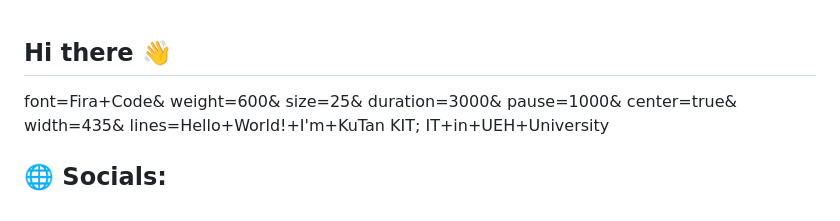
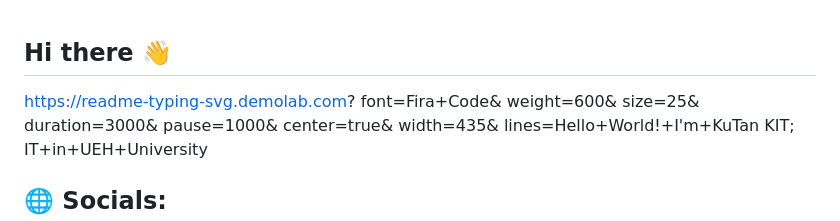
Before and after one commit to nguyentankhiem1610/nguyentankhiem1610, a Markdown page: README.md, the part around the change. Rendered like a GitHub page.

```diff
--- a/README.md
+++ b/README.md
@@ -1,6 +1,6 @@
 ## Hi there 👋
 
-
+https://readme-typing-svg.demolab.com?
 font=Fira+Code&
 weight=600&
 size=25&
```
